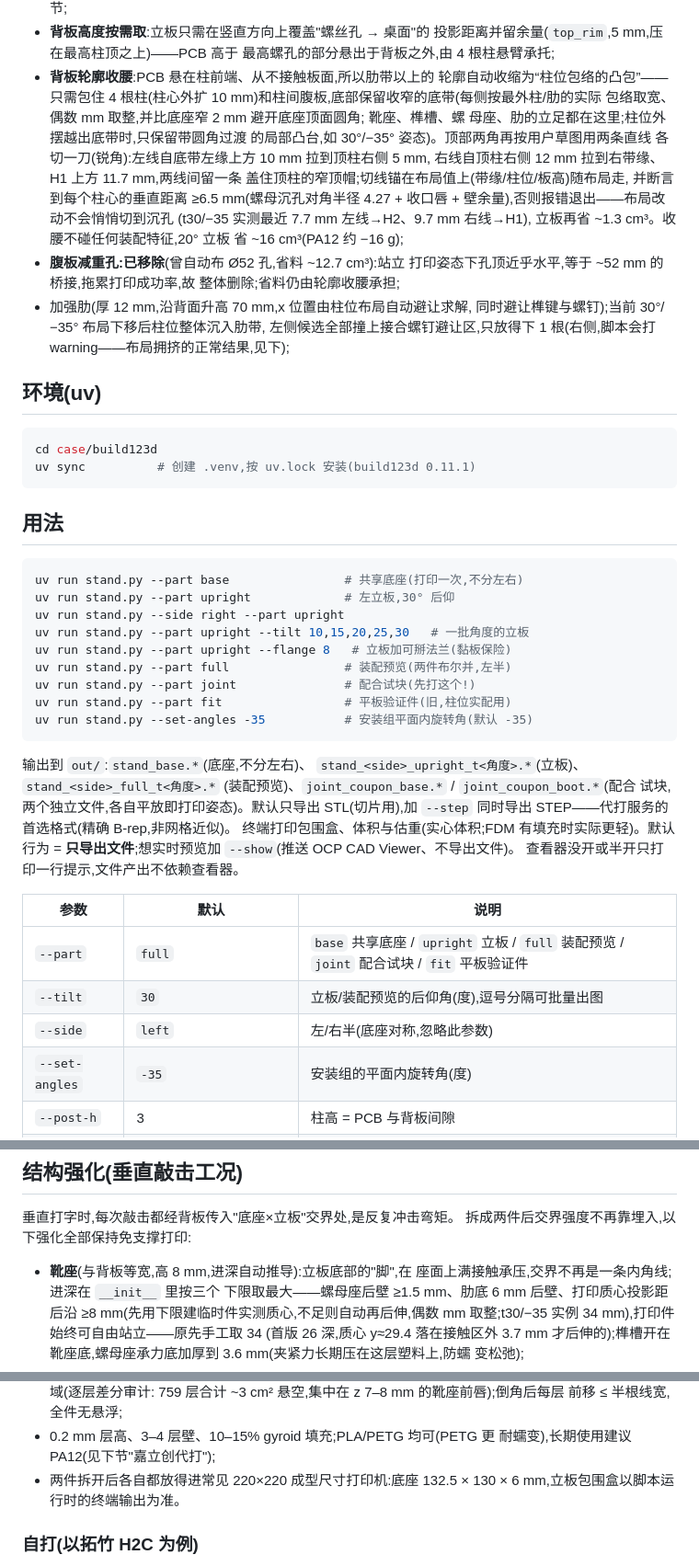
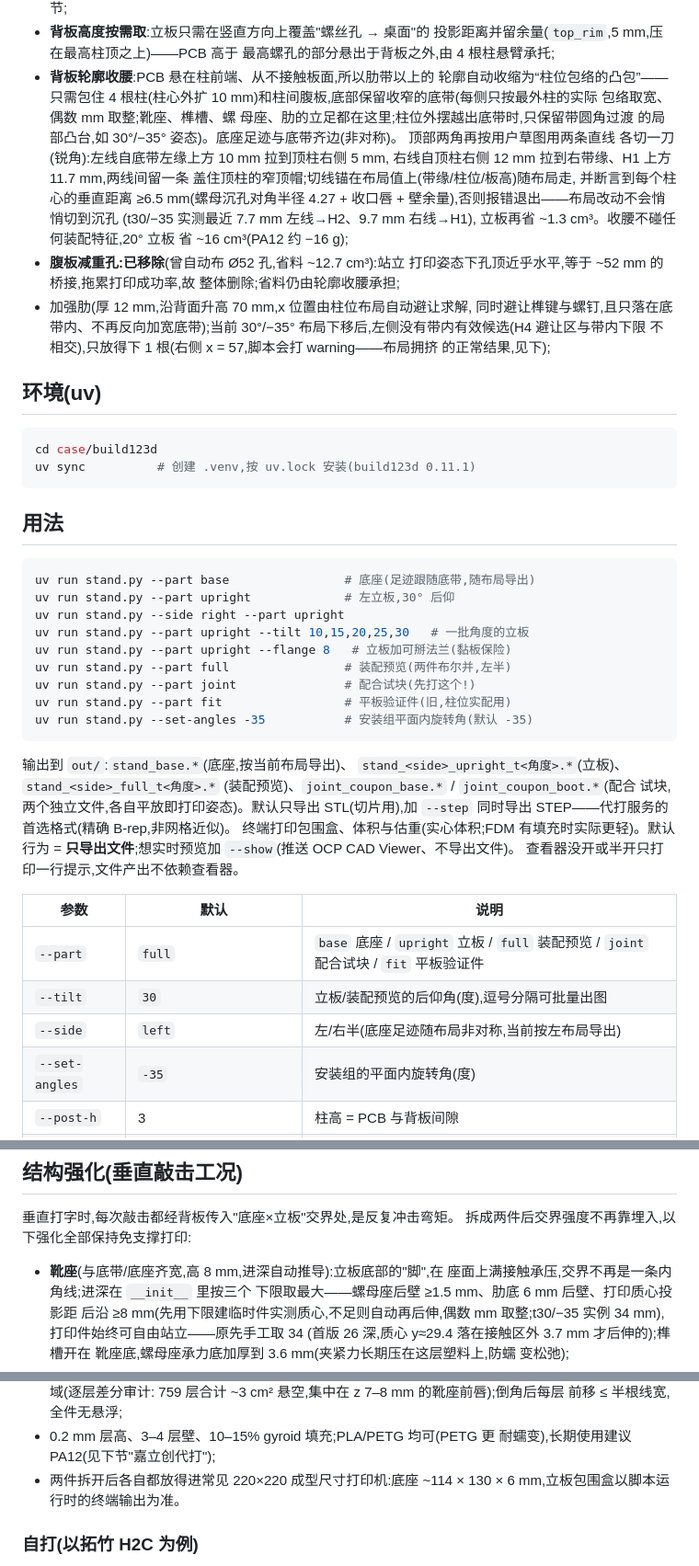
Before and after one commit to cyfdecyf/c-dux, a Markdown page: case/build123d/README.md, 3 parts joined by grey strips. Shown at 92% size. GitHub-like rendering.

````diff
--- a/case/build123d/README.md
+++ b/case/build123d/README.md
@@ -58,11 +59,11 @@ MCU/XIAO、JST、USB 出线位于背板中上部。
   最高螺孔的部分悬出于背板之外,由 4 根柱悬臂承托;
 - **背板轮廓收腰**:PCB 悬在柱前端、从不接触板面,所以肋带以上的
   轮廓自动收缩为“柱位包络的凸包”——只需包住 4 根柱(柱心外扩
-  10 mm)和柱间腹板,底部保留收窄的底带(每侧按最外柱/肋的实际
-  包络取宽、偶数 mm 取整,并比底座窄 2 mm 避开底座顶面圆角;
-  靴座、榫槽、螺
+  10 mm)和柱间腹板,底部保留收窄的底带(每侧只按最外柱的实际
+  包络取宽、偶数 mm 取整;靴座、榫槽、螺
   母座、肋的立足都在这里;柱位外摆越出底带时,只保留带圆角过渡
-  的局部凸台,如 30°/−35° 姿态)。顶部两角再按用户草图用两条直线
+  的局部凸台,如 30°/−35° 姿态)。底座足迹与底带齐边(非对称)。
+  顶部两角再按用户草图用两条直线
   各切一刀(锐角):左线自底带左缘上方 10 mm 拉到顶柱右侧 5 mm,
   右线自顶柱右侧 12 mm 拉到右带缘、H1 上方 11.7 mm,两线间留一条
   盖住顶柱的窄顶帽;切线锚在布局值上(带缘/柱位/板高)随布局走,
@@ -75,9 +76,10 @@ MCU/XIAO、JST、USB 出线位于背板中上部。
   打印姿态下孔顶近乎水平,等于 ~52 mm 的桥接,拖累打印成功率,故
   整体删除;省料仍由轮廓收腰承担;
 - 加强肋(厚 12 mm,沿背面升高 70 mm,x 位置由柱位布局自动避让求解,
-  同时避让榫键与螺钉);当前 30°/−35° 布局下移后柱位整体沉入肋带,
-  左侧候选全部撞上接合螺钉避让区,只放得下 1 根(右侧,脚本会打
-  warning——布局拥挤的正常结果,见下);
+  同时避让榫键与螺钉,且只落在底带内、不再反向加宽底带);当前
+  30°/−35° 布局下移后,左侧没有带内有效候选(H4 避让区与带内下限
+  不相交),只放得下 1 根(右侧 x = 57,脚本会打 warning——布局拥挤
+  的正常结果,见下);
 
 ## 环境(uv)
 
@@ -89,7 +91,7 @@ uv sync          # 创建 .venv,按 uv.lock 安装(build123d 0.11.1)
 ## 用法
 
 ```sh
-uv run stand.py --part base                # 共享底座(打印一次,不分左右)
+uv run stand.py --part base                # 底座(足迹跟随底带,随布局导出)
 uv run stand.py --part upright             # 左立板,30° 后仰
 uv run stand.py --side right --part upright
 uv run stand.py --part upright --tilt 10,15,20,25,30   # 一批角度的立板
@@ -100,7 +102,7 @@ uv run stand.py --part fit                 # 平板验证件(旧,柱位实配用
 uv run stand.py --set-angles -35           # 安装组平面内旋转角(默认 -35)
 ```
 
-输出到 `out/`:`stand_base.*`(底座,不分左右)、
+输出到 `out/`:`stand_base.*`(底座,按当前布局导出)、
 `stand_<side>_upright_t<角度>.*`(立板)、`stand_<side>_full_t<角度>.*`
 (装配预览)、`joint_coupon_base.*` / `joint_coupon_boot.*`(配合
 试块,两个独立文件,各自平放即打印姿态)。默认只导出 STL(切片用),加
@@ -111,9 +113,9 @@ uv run stand.py --set-angles -35           # 安装组平面内旋转角(默认
 
 | 参数 | 默认 | 说明 |
 |---|---|---|
-| `--part` | `full` | `base` 共享底座 / `upright` 立板 / `full` 装配预览 / `joint` 配合试块 / `fit` 平板验证件 |
+| `--part` | `full` | `base` 底座 / `upright` 立板 / `full` 装配预览 / `joint` 配合试块 / `fit` 平板验证件 |
 | `--tilt` | `30` | 立板/装配预览的后仰角(度),逗号分隔可批量出图 |
-| `--side` | `left` | 左/右半(底座对称,忽略此参数) |
+| `--side` | `left` | 左/右半(底座足迹随布局非对称,当前按左布局导出) |
 | `--set-angles` | `-35` | 安装组的平面内旋转角(度) |
 | `--post-h` | 3 | 柱高 = PCB 与背板间隙 |
 | `--attach` | `nut` | `nut` 背面螺母沉孔 / `tap` 自攻(仅 PCB 柱位) |
@@ -164,7 +171,7 @@ uv run stand.py --set-angles -35           # 安装组平面内旋转角(默认
 垂直打字时,每次敲击都经背板传入"底座×立板"交界处,是反复冲击弯矩。
 拆成两件后交界强度不再靠埋入,以下强化全部保持免支撑打印:
 
-- **靴座**(与背板等宽,高 8 mm,进深自动推导):立板底部的"脚",在
+- **靴座**(与底带/底座齐宽,高 8 mm,进深自动推导):立板底部的"脚",在
   座面上满接触承压,交界不再是一条内角线;进深在 `__init__` 里按三个
   下限取最大——螺母座后壁 ≥1.5 mm、肋底 6 mm 后壁、打印质心投影距
   后沿 ≥8 mm(先用下限建临时件实测质心,不足则自动再后伸,偶数 mm
@@ -239,7 +246,7 @@ d = 重心到后垫线的距离,`base_rear` 与胶垫外伸量(`pad_edge`)各自
 - 0.2 mm 层高、3–4 层壁、10–15% gyroid 填充;PLA/PETG 均可(PETG 更
   耐蠕变),长期使用建议 PA12(见下节"嘉立创代打");
 - 两件拆开后各自都放得进常见 220×220 成型尺寸打印机:底座
-  132.5 × 130 × 6 mm,立板包围盒以脚本运行时的终端输出为准。
+  ~114 × 130 × 6 mm,立板包围盒以脚本运行时的终端输出为准。
 
 ### 自打(以拓竹 H2C 为例)
 
````
Also changed, not shown: other parts of case/build123d/README.md (+14 -8 lines), docs/stand-design.md (+41 -26 lines), images/stand-base-dimensions.png, 3 other files.
